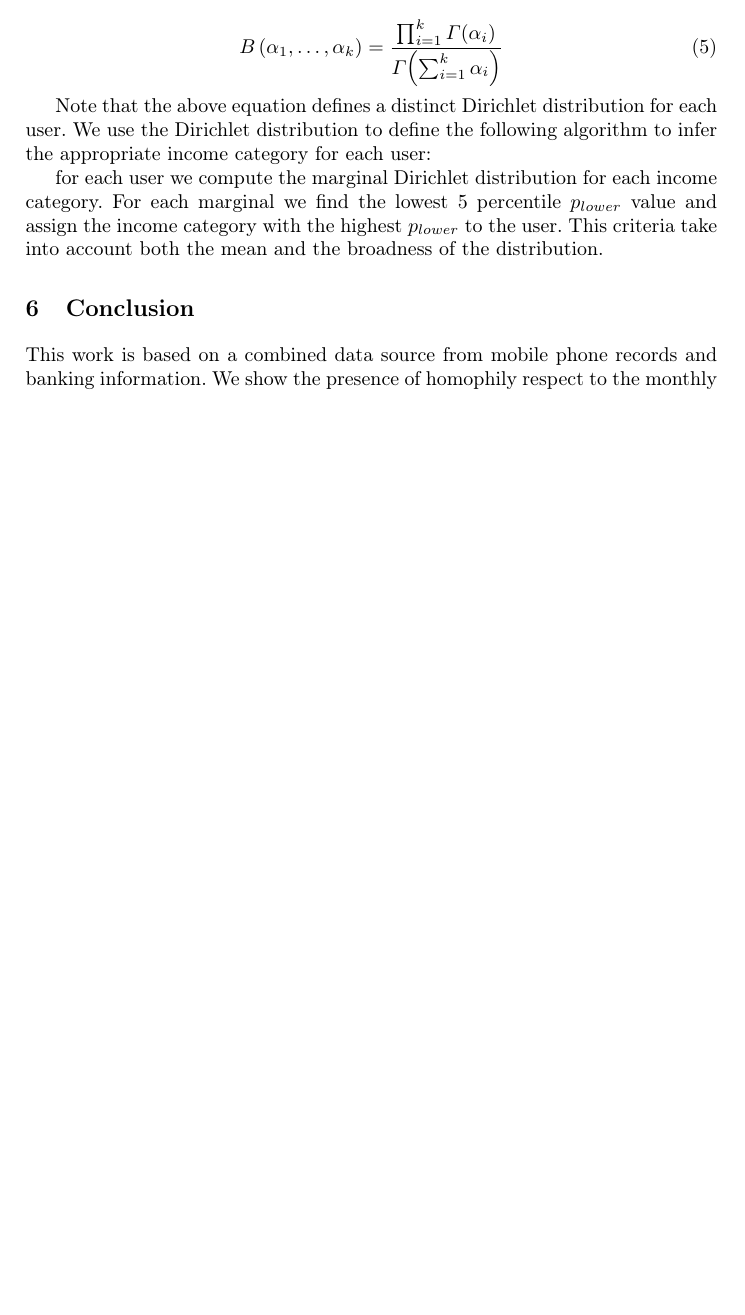
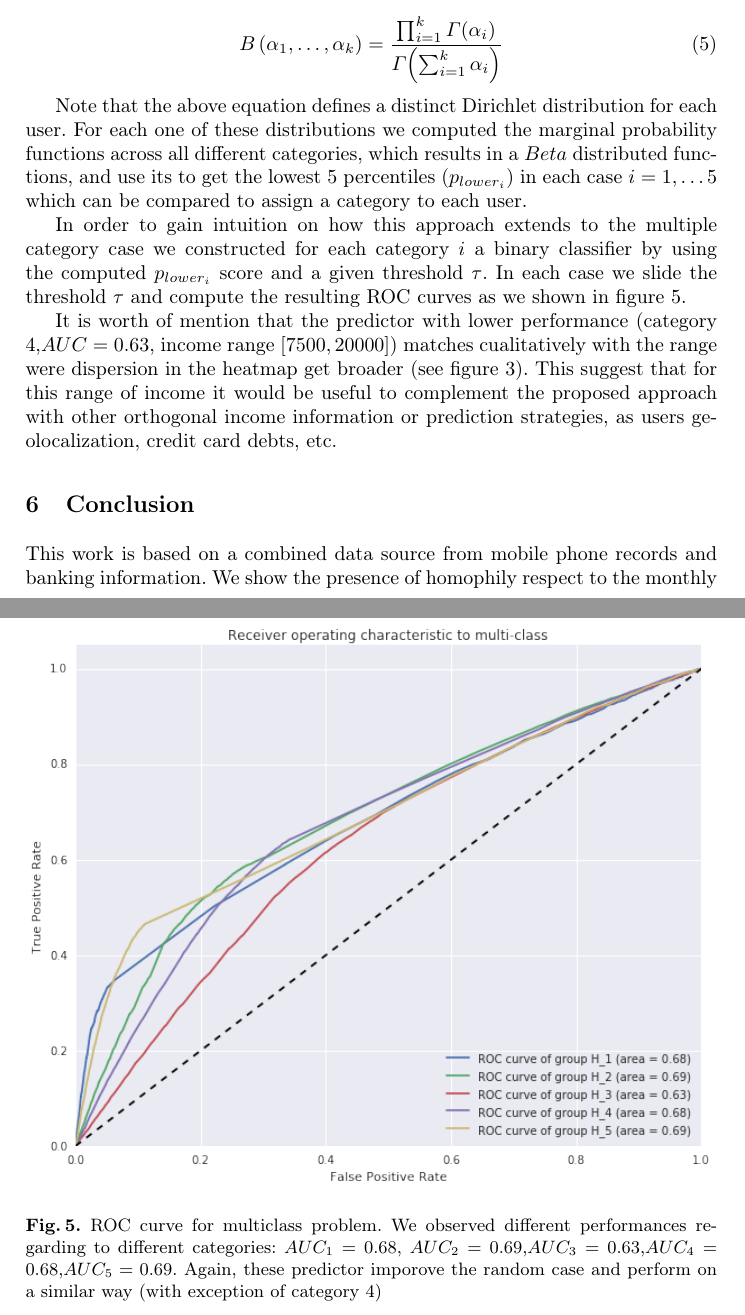
Before and after one commit to Fixman/Inference-of-Socioeconomic-Status-in-a-Communication-Graph, a LaTeX thesis (paper.tex, which reads multiple_categories.tex): part of page 9 of 10 before the commit and two parts of pages 9 and 10 of 11 after it, the two joined at a grey line, cut so that both start at the same text, the shorter picture padded with empty space. Compiled offline with pdfLaTeX.

Commit message:
multiclass extension

```diff
--- a/multiple_categories.tex
+++ b/multiple_categories.tex
@@ -31,7 +31,15 @@ Where $\alpha^j_i = a^j_i +1$, are the parameters of the Dirichlet distribution,
 \label{Beta}
 \end{equation}
 
+Note that the above equation defines a distinct Dirichlet distribution for each user. For each one of these distributions we computed the marginal probability functions across all different categories, which results in a $Beta$ distributed functions, and use its to get the  lowest 5 percentiles ($p_{lower_{i}}$) in each case ${i=1, \ldots 5}$ which can be compared to assign a category to each user.
 
-Note that the above equation defines a distinct Dirichlet distribution for each user. We use the Dirichlet distribution to define the following algorithm to infer the appropriate income category for each user:
+In order to gain intuition on how this approach extends to the multiple category case we constructed for each category $i$ a binary classifier by using the computed $p_{lower_{i}}$ score and a given threshold $\tau$. In each case we slide the threshold $\tau$ and compute the resulting ROC curves as we shown in figure \ref{roc_multiple_categories}.
 
-for each user we compute the marginal Dirichlet distribution for each income category. For each marginal we find the lowest 5 percentile $p_{lower}$ value and assign the income category with the highest $p_{lower}$ to the user. This criteria take into account both the mean and the broadness of the distribution.
+\begin{figure}
+\includegraphics[width=\columnwidth]{figures/ROC_multiclass/ROC_multiclass.png}
+\caption{ROC curve for multiclass problem. We observed different performances regarding to different categories: $AUC_1=0.68$, $AUC_2=0.69$,$AUC_3=0.63$,$AUC_4=0.68$,$AUC_5=0.69$. Again, these predictor imporove the random case and perform on a similar way (with exception of category 4)}
+\label{roc_multiple_categories}
+\end{figure}
+
+It is worth of mention that the predictor with lower performance (category 4,$AUC=0.63$, income range $[7500,20000]$) matches cualitatively with the range were dispersion in the heatmap get broader (see figure \ref{homophily_heatmap}). This suggest that for this range of income it would be useful to complement the proposed approach with other orthogonal income information or prediction strategies, as users geolocalization, credit card debts, etc.
+%We use the Dirichlet distribution to define the following algorithm to infer the appropriate income category for each user
```
